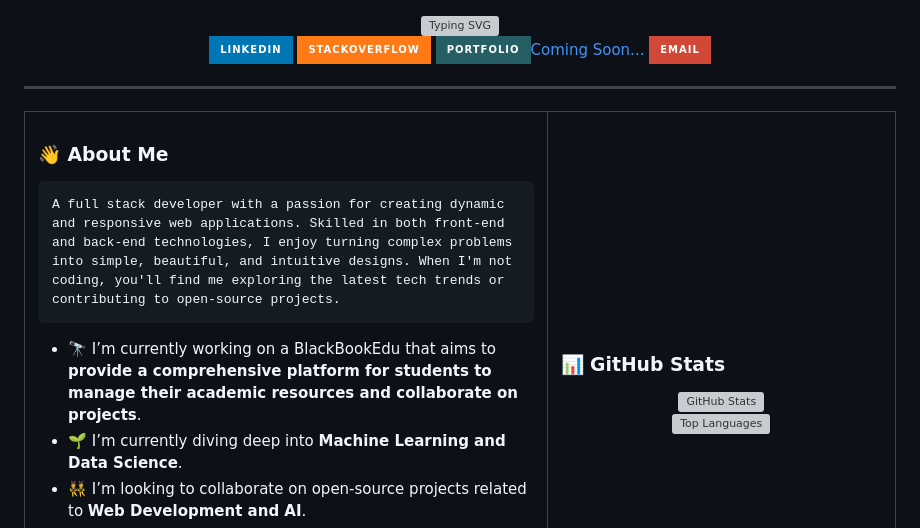
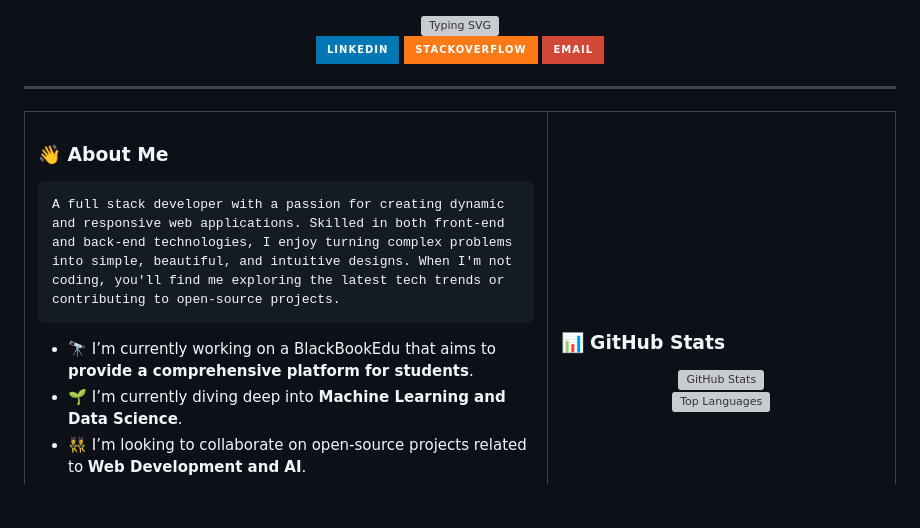
Before and after one commit to Deepesh70/Deepesh70, a Markdown page: Readme.md, the part around one of its changes. GitHub-like rendering; badges without logos; blank space fills up the shorter version; grey boxes are pictures that could not be loaded.

```diff
--- a/Readme.md
+++ b/Readme.md
@@ -9,9 +9,9 @@
   <a href="https://stackoverflow.com/users/31307423/deepesh" target="_blank">
     <img src="https://img.shields.io/badge/StackOverflow-FE7A16?style=for-the-badge&logo=stackoverflow&logoColor=white" alt="StackOverflow"/>
   </a>
-  <a href="[WEBSITE_LINK]" target="_blank">
+  <!-- <a href="[WEBSITE_LINK]" target="_blank">
     <img src="https://img.shields.io/badge/Portfolio-255E63?style=for-the-badge&logo=behance&logoColor=white" alt="Portfolio"/>Coming Soon...
-  </a>
+  </a> -->
    <a href="mailto:deepeshdangi700@gmail.com    " target="_blank">
     <img src="https://img.shields.io/badge/Email-D14836?style=for-the-badge&logo=gmail&logoColor=white" alt="Email"/>
   </a>
@@ -27,7 +27,7 @@
 
     A full stack developer with a passion for creating dynamic and responsive web applications. Skilled in both front-end and back-end technologies, I enjoy turning complex problems into simple, beautiful, and intuitive designs. When I'm not coding, you'll find me exploring the latest tech trends or contributing to open-source projects.
 
-- 🔭 I’m currently working on a BlackBookEdu that aims to **provide a comprehensive platform for students to manage their academic resources and collaborate on projects**.
+- 🔭 I’m currently working on a BlackBookEdu that aims to **provide a comprehensive platform for students**.
 - 🌱 I’m currently diving deep into **Machine Learning and Data Science**.
 - 👯 I’m looking to collaborate on open-source projects related to **Web Development and AI**.
 - 💬 Ask me anything about **MERN Stack, DevOps, Python**.
```
Also changed, not shown: other parts of Readme.md (+3 -2 lines).
